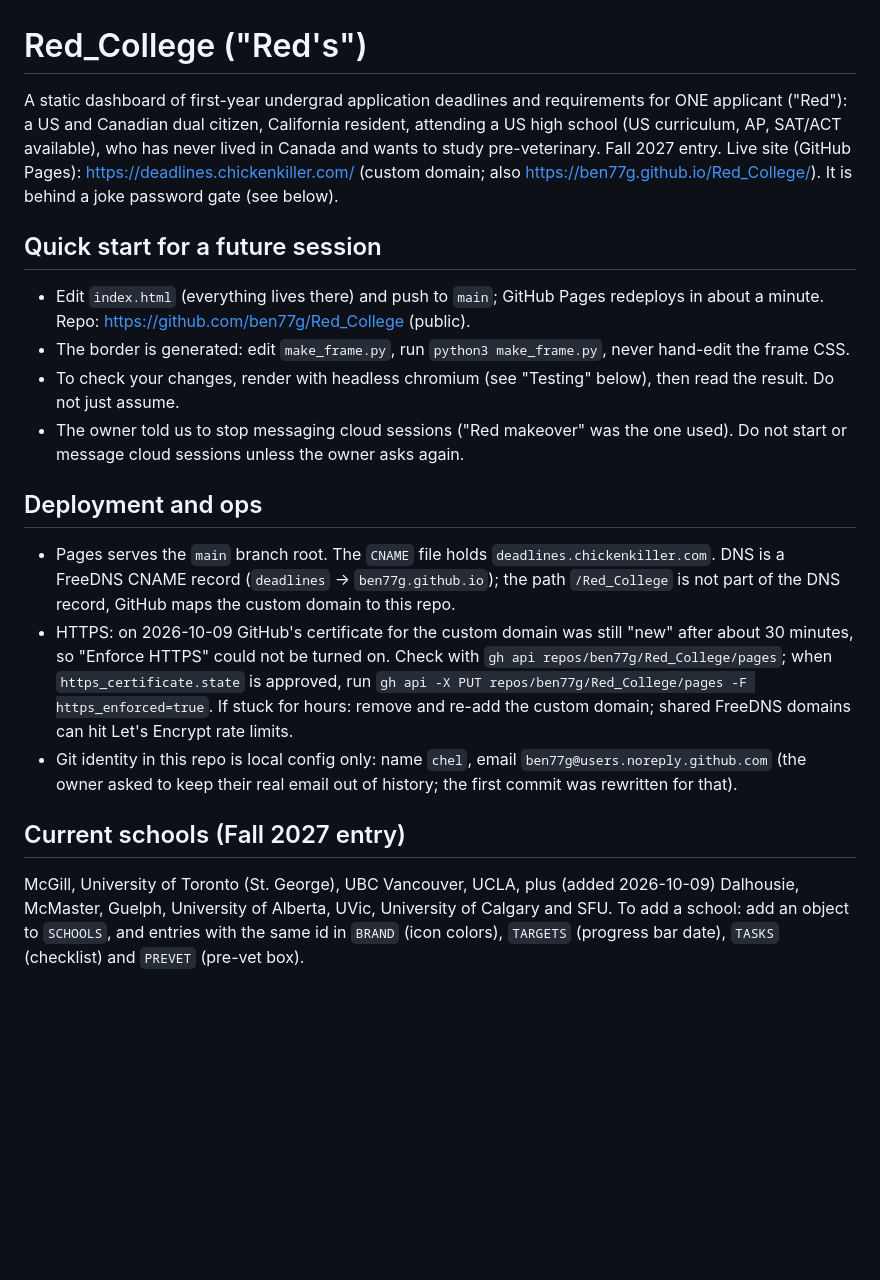
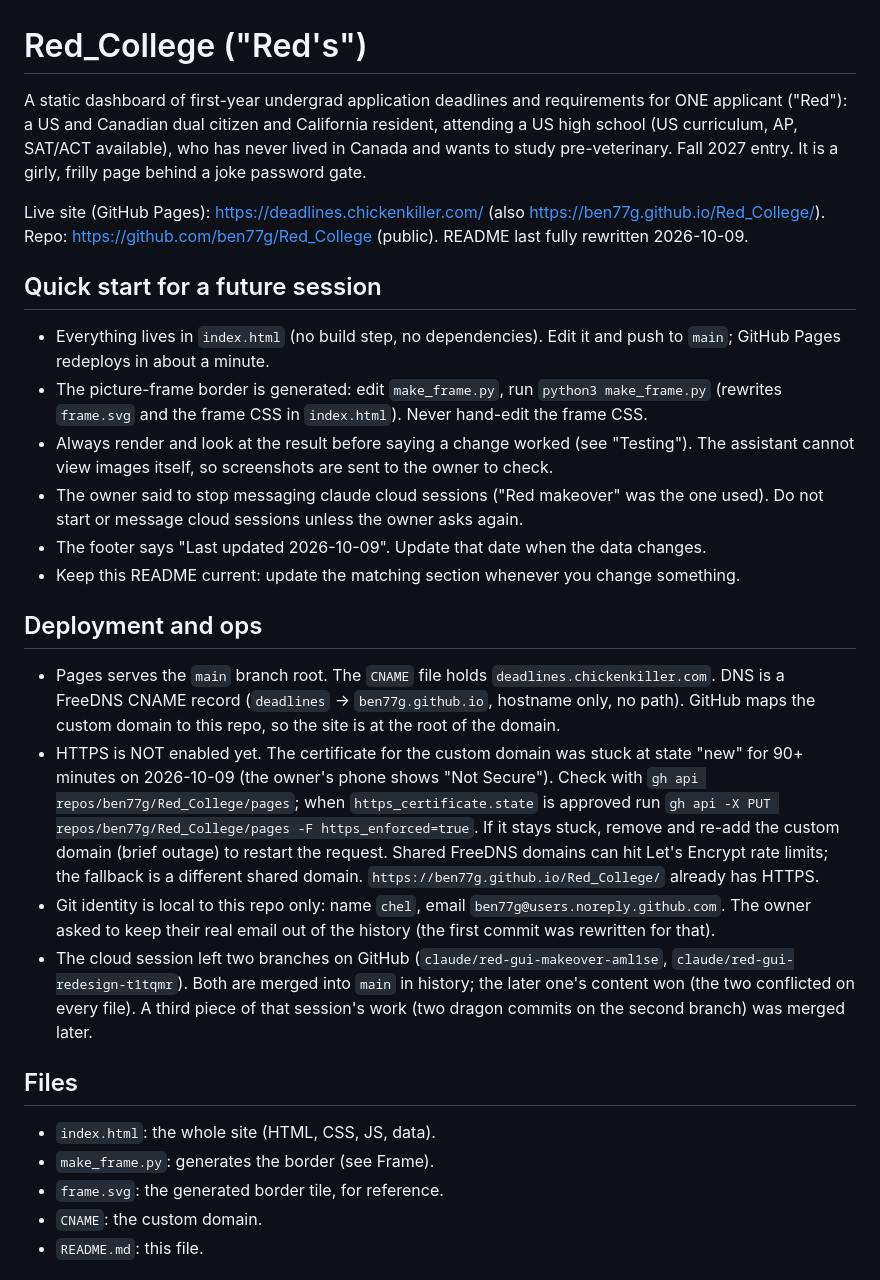
Before and after one commit to ben77g/Red_College, a Markdown page: README.md, the part around one of its changes. Rendered like a GitHub page; blank space fills up the shorter version.

Commit message:
README: full rewrite to current state

```diff
--- a/README.md
+++ b/README.md
@@ -1,19 +1,27 @@
 # Red_College ("Red's")
 
-A static dashboard of first-year undergrad application deadlines and requirements for ONE applicant ("Red"): a US and Canadian dual citizen, California resident, attending a US high school (US curriculum, AP, SAT/ACT available), who has never lived in Canada and wants to study pre-veterinary. Fall 2027 entry.
-Live site (GitHub Pages): https://deadlines.chickenkiller.com/ (custom domain; also https://ben77g.github.io/Red_College/). It is behind a joke password gate (see below).
+A static dashboard of first-year undergrad application deadlines and requirements for ONE applicant ("Red"): a US and Canadian dual citizen and California resident, attending a US high school (US curriculum, AP, SAT/ACT available), who has never lived in Canada and wants to study pre-veterinary. Fall 2027 entry. It is a girly, frilly page behind a joke password gate.
+
+Live site (GitHub Pages): https://deadlines.chickenkiller.com/ (also https://ben77g.github.io/Red_College/). Repo: https://github.com/ben77g/Red_College (public). README last fully rewritten 2026-10-09.
 
 ## Quick start for a future session
-- Edit `index.html` (everything lives there) and push to `main`; GitHub Pages redeploys in about a minute. Repo: https://github.com/ben77g/Red_College (public).
-- The border is generated: edit `make_frame.py`, run `python3 make_frame.py`, never hand-edit the frame CSS.
-- To check your changes, render with headless chromium (see "Testing" below), then read the result. Do not just assume.
-- The owner told us to stop messaging cloud sessions ("Red makeover" was the one used). Do not start or message cloud sessions unless the owner asks again.
+- Everything lives in `index.html` (no build step, no dependencies). Edit it and push to `main`; GitHub Pages redeploys in about a minute.
+- The picture-frame border is generated: edit `make_frame.py`, run `python3 make_frame.py` (rewrites `frame.svg` and the frame CSS in `index.html`). Never hand-edit the frame CSS.
+- Always render and look at the result before saying a change worked (see "Testing"). The assistant cannot view images itself, so screenshots are sent to the owner to check.
+- The owner said to stop messaging claude cloud sessions ("Red makeover" was the one used). Do not start or message cloud sessions unless the owner asks again.
+- The footer says "Last updated 2026-10-09". Update that date when the data changes.
+- Keep this README current: update the matching section whenever you change something.
 
 ## Deployment and ops
-- Pages serves the `main` branch root. The `CNAME` file holds `deadlines.chickenkiller.com`. DNS is a FreeDNS CNAME record (`deadlines` -> `ben77g.github.io`); the path `/Red_College` is not part of the DNS record, GitHub maps the custom domain to this repo.
-- HTTPS: on 2026-10-09 GitHub's certificate for the custom domain was still "new" after about 30 minutes, so "Enforce HTTPS" could not be turned on. Check with `gh api repos/ben77g/Red_College/pages`; when `https_certificate.state` is approved, run `gh api -X PUT repos/ben77g/Red_College/pages -F https_enforced=true`. If stuck for hours: remove and re-add the custom domain; shared FreeDNS domains can hit Let's Encrypt rate limits.
-- Git identity in this repo is local config only: name `chel`, email `ben77g@users.noreply.github.com` (the owner asked to keep their real email out of history; the first commit was rewritten for that).
+- Pages serves the `main` branch root. The `CNAME` file holds `deadlines.chickenkiller.com`. DNS is a FreeDNS CNAME record (`deadlines` -> `ben77g.github.io`, hostname only, no path). GitHub maps the custom domain to this repo, so the site is at the root of the domain.
+- HTTPS is NOT enabled yet. The certificate for the custom domain was stuck at state "new" for 90+ minutes on 2026-10-09 (the owner's phone shows "Not Secure"). Check with `gh api repos/ben77g/Red_College/pages`; when `https_certificate.state` is approved run `gh api -X PUT repos/ben77g/Red_College/pages -F https_enforced=true`. If it stays stuck, remove and re-add the custom domain (brief outage) to restart the request. Shared FreeDNS domains can hit Let's Encrypt rate limits; the fallback is a different shared domain. `https://ben77g.github.io/Red_College/` already has HTTPS.
+- Git identity is local to this repo only: name `chel`, email `ben77g@users.noreply.github.com`. The owner asked to keep their real email out of the history (the first commit was rewritten for that).
+- The cloud session left two branches on GitHub (`claude/red-gui-makeover-aml1se`, `claude/red-gui-redesign-t1tqmr`). Both are merged into `main` in history; the later one's content won (the two conflicted on every file). A third piece of that session's work (two dragon commits on the second branch) was merged later.
 
-## Current schools (Fall 2027 entry)
-McGill, University of Toronto (St. George), UBC Vancouver, UCLA, plus (added 2026-10-09) Dalhousie, McMaster, Guelph, University of Alberta, UVic, University of Calgary and SFU. To add a school: add an object to `SCHOOLS`, and entries with the same id in `BRAND` (icon colors), `TARGETS` (progress bar date), `TASKS` (checklist) and `PREVET` (pre-vet box).
+## Files
+- `index.html`: the whole site (HTML, CSS, JS, data).
+- `make_frame.py`: generates the border (see Frame).
+- `frame.svg`: the generated border tile, for reference.
+- `CNAME`: the custom domain.
+- `README.md`: this file.
 
```
Also changed, not shown: other parts of README.md (+52 -92 lines).
